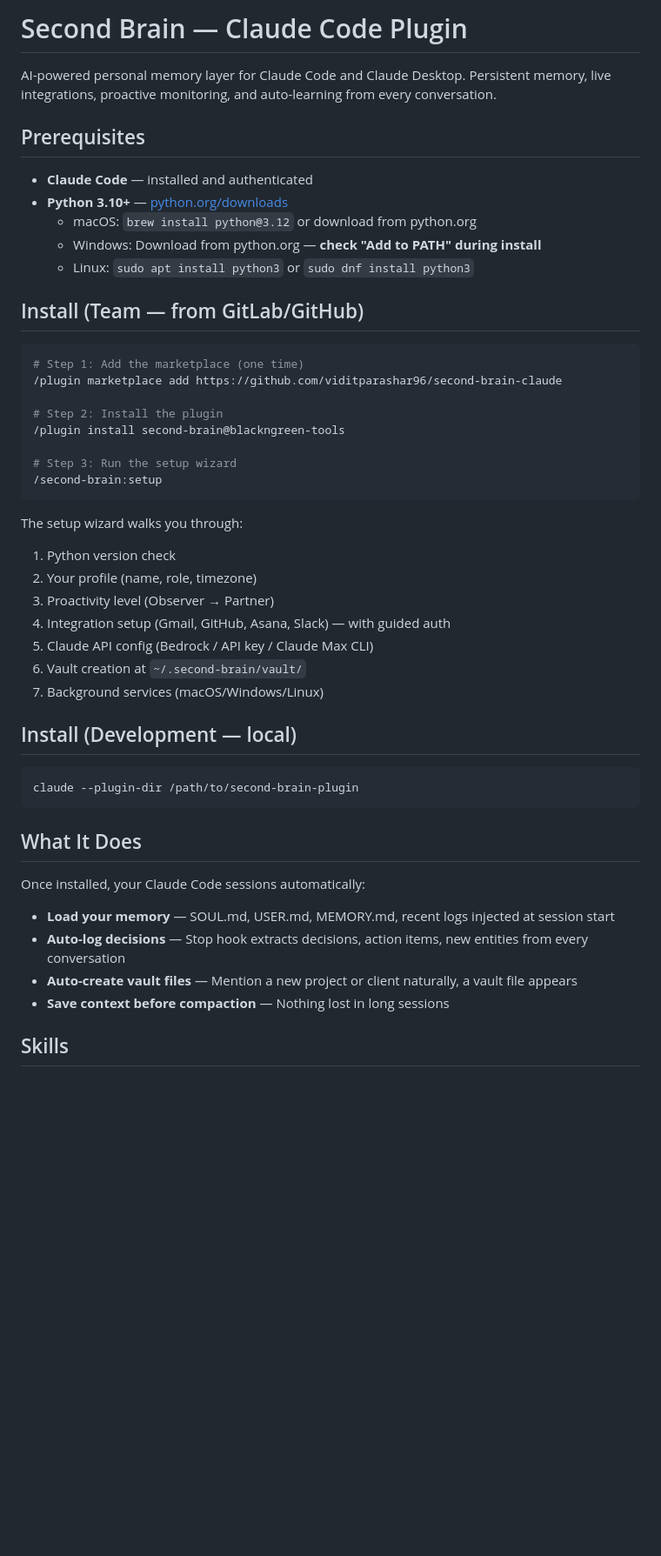
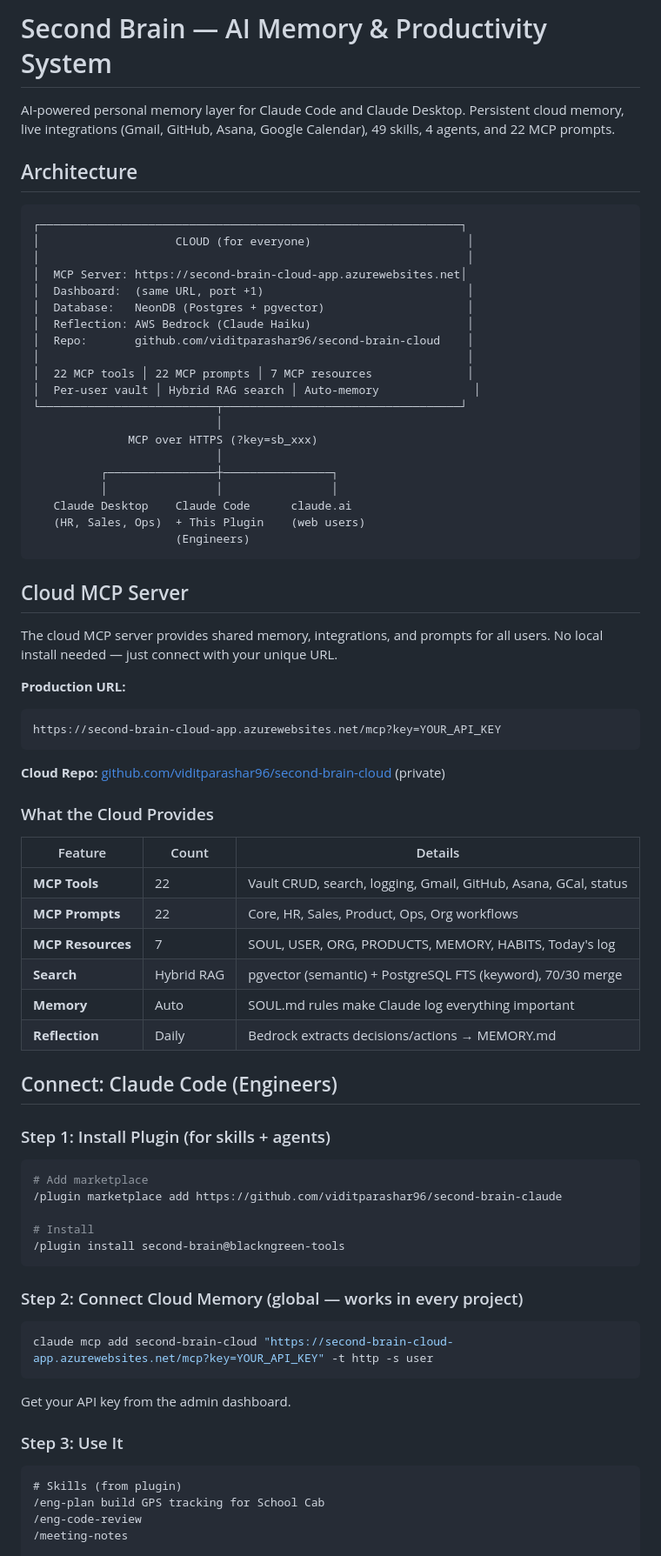
Before and after one commit to viditparashar96/second-brain-claude, a Markdown page: README.md, the part around one of its changes. Shown at 87% size. GitHub-like rendering; blank space fills up the shorter version.

````diff
--- a/README.md
+++ b/README.md
@@ -1,50 +1,79 @@
-# Second Brain — Claude Code Plugin
+# Second Brain — AI Memory & Productivity System
 
-AI-powered personal memory layer for Claude Code and Claude Desktop. Persistent memory, live integrations, proactive monitoring, and auto-learning from every conversation.
+AI-powered personal memory layer for Claude Code and Claude Desktop. Persistent cloud memory, live integrations (Gmail, GitHub, Asana, Google Calendar), 49 skills, 4 agents, and 22 MCP prompts.
 
-## Prerequisites
+## Architecture
 
-- **Claude Code** — installed and authenticated
-- **Python 3.10+** — [python.org/downloads](https://python.org/downloads/)
-  - macOS: `brew install python@3.12` or download from python.org
-  - Windows: Download from python.org — **check "Add to PATH" during install**
-  - Linux: `sudo apt install python3` or `sudo dnf install python3`
+```
+┌──────────────────────────────────────────────────────────────┐
+│                    CLOUD (for everyone)                       │
+│                                                               │
+│  MCP Server: https://second-brain-cloud-app.azurewebsites.net│
+│  Dashboard:  (same URL, port +1)                              │
+│  Database:   NeonDB (Postgres + pgvector)                     │
+│  Reflection: AWS Bedrock (Claude Haiku)                       │
+│  Repo:       github.com/viditparashar96/second-brain-cloud    │
+│                                                               │
+│  22 MCP tools │ 22 MCP prompts │ 7 MCP resources              │
+│  Per-user vault │ Hybrid RAG search │ Auto-memory              │
+└──────────────────────────┬───────────────────────────────────┘
+                           │
+              MCP over HTTPS (?key=sb_xxx)
+                           │
+          ┌────────────────┼────────────────┐
+          │                │                │
+   Claude Desktop    Claude Code      claude.ai
+   (HR, Sales, Ops)  + This Plugin    (web users)
+                     (Engineers)
+```
 
-## Install (Team — from GitLab/GitHub)
+## Cloud MCP Server
+
+The cloud MCP server provides shared memory, integrations, and prompts for all users. No local install needed — just connect with your unique URL.
+
+**Production URL:**
+```
+https://second-brain-cloud-app.azurewebsites.net/mcp?key=YOUR_API_KEY
+```
+
+**Cloud Repo:** [github.com/viditparashar96/second-brain-cloud](https://github.com/viditparashar96/second-brain-cloud) (private)
+
+### What the Cloud Provides
+
+| Feature | Count | Details |
+|---------|-------|---------|
+| **MCP Tools** | 22 | Vault CRUD, search, logging, Gmail, GitHub, Asana, GCal, status |
+| **MCP Prompts** | 22 | Core, HR, Sales, Product, Ops, Org workflows |
+| **MCP Resources** | 7 | SOUL, USER, ORG, PRODUCTS, MEMORY, HABITS, Today's log |
+| **Search** | Hybrid RAG | pgvector (semantic) + PostgreSQL FTS (keyword), 70/30 merge |
+| **Memory** | Auto | SOUL.md rules make Claude log everything important |
+| **Reflection** | Daily | Bedrock extracts decisions/actions → MEMORY.md |
+
+## Connect: Claude Code (Engineers)
+
+### Step 1: Install Plugin (for skills + agents)
 
 ```bash
-# Step 1: Add the marketplace (one time)
+# Add marketplace
 /plugin marketplace add https://github.com/viditparashar96/second-brain-claude
 
-# Step 2: Install the plugin
+# Install
 /plugin install second-brain@blackngreen-tools
-
-# Step 3: Run the setup wizard
-/second-brain:setup
 ```
 
-The setup wizard walks you through:
-1. Python version check
-2. Your profile (name, role, timezone)
-3. Proactivity level (Observer → Partner)
-4. Integration setup (Gmail, GitHub, Asana, Slack) — with guided auth
-5. Claude API config (Bedrock / API key / Claude Max CLI)
-6. Vault creation at `~/.second-brain/vault/`
-7. Background services (macOS/Windows/Linux)
-
-## Install (Development — local)
+### Step 2: Connect Cloud Memory (global — works in every project)
 
 ```bash
-claude --plugin-dir /path/to/second-brain-plugin
+claude mcp add second-brain-cloud "https://second-brain-cloud-app.azurewebsites.net/mcp?key=YOUR_API_KEY" -t http -s user
 ```
 
-## What It Does
+Get your API key from the admin dashboard.
 
-Once installed, your Claude Code sessions automatically:
-- **Load your memory** — SOUL.md, USER.md, MEMORY.md, recent logs injected at session start
-- **Auto-log decisions** — Stop hook extracts decisions, action items, new entities from every conversation
-- **Auto-create vault files** — Mention a new project or client naturally, a vault file appears
-- **Save context before compaction** — Nothing lost in long sessions
+### Step 3: Use It
 
-## Skills
+```
+# Skills (from plugin)
+/eng-plan build GPS tracking for School Cab
+/eng-code-review
+/meeting-notes
 
````
Also changed, not shown: other parts of README.md (+108 -59 lines).
